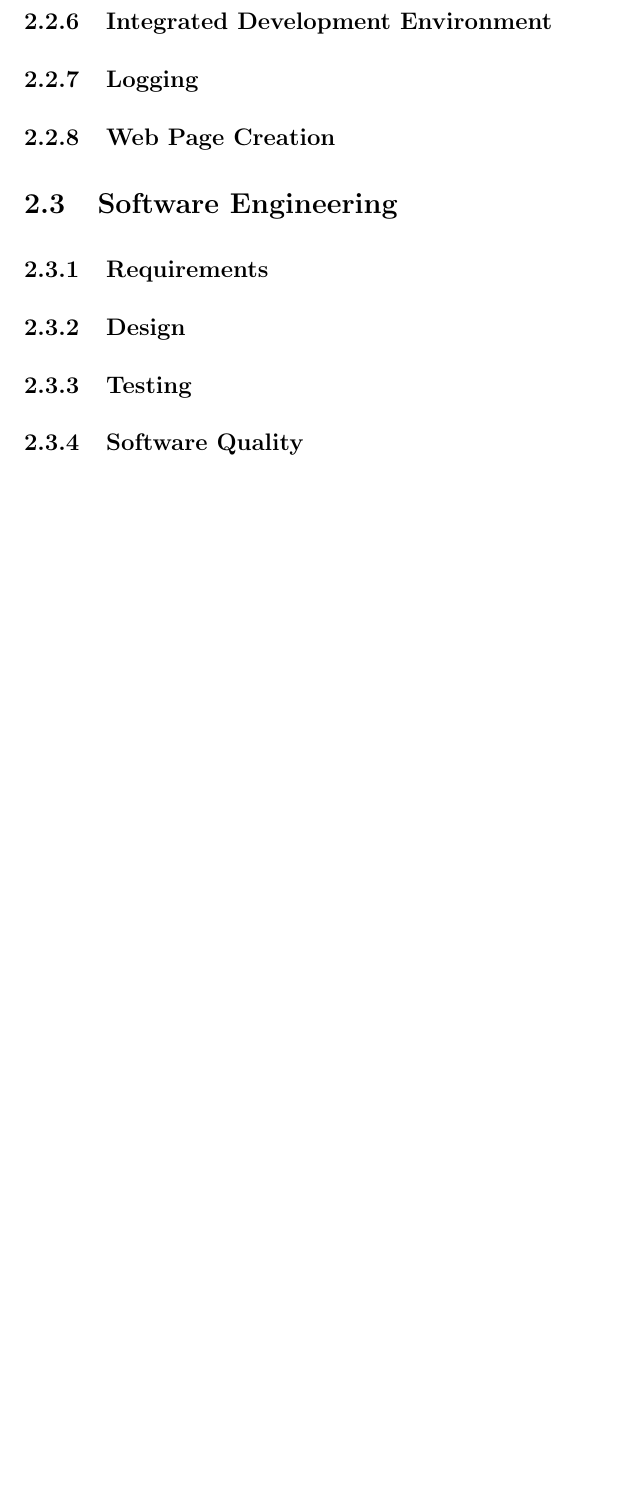
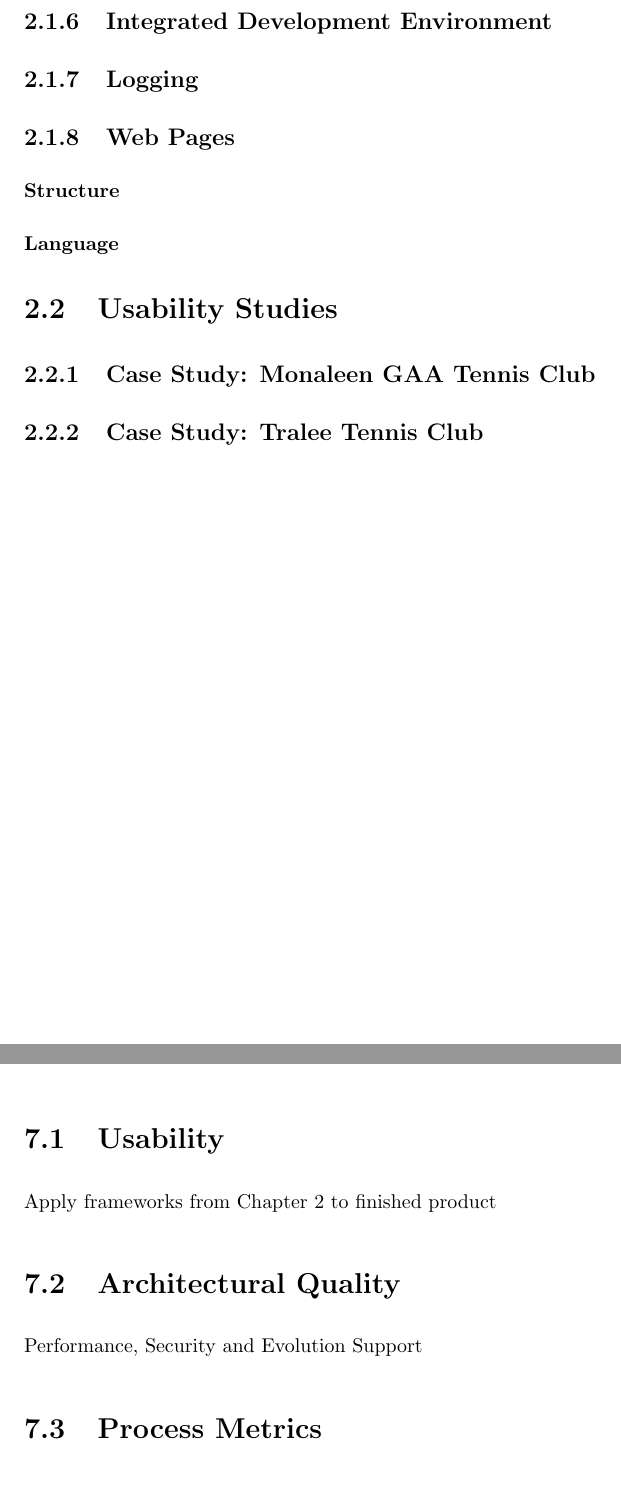
Before and after one commit to wanosd/latex, a LaTeX document (0144266.tex, which reads background.tex, evaluation.tex): part of page 15 of 55 before the commit and two parts of pages 15 and 53 of 55 after it, the two joined at a grey line, cut so that both start at the same text, the shorter picture padded with empty space. Compiled offline with pdfLaTeX.

Commit message:
Whatever

```diff
--- a/background.tex
+++ b/background.tex
@@ -30,14 +27,14 @@ The WAF chosen for this project is Spring MVC [Model View Controller]. Shan and
 
 \subsection{Logging}
 
-\subsection{Web Page Creation}
+\subsection{Web Pages}
 
-\section{Software Engineering}
+\subsubsection{Structure}
 
-\subsection{Requirements}
+\subsubsection{Language}
 
-\subsection{Design}
+\section{Usability Studies}
 
-\subsection{Testing}
+\subsection{Case Study: Monaleen GAA Tennis Club}
 
-\subsection{Software Quality}
+\subsection{Case Study: Tralee Tennis Club}
--- a/evaluation.tex
+++ b/evaluation.tex
@@ -1,2 +1,12 @@
 \chapter{Evaluation}
 \label{evaluation}
+
+\section{Usability}
+
+Apply frameworks from Chapter 2 to finished product
+
+\section{Architectural Quality}
+
+Performance, Security and Evolution Support
+
+\section{Process Metrics}
```
Also changed, not shown: 0144266.pdf, background.tex (3 more changed lines), 14 other files.
